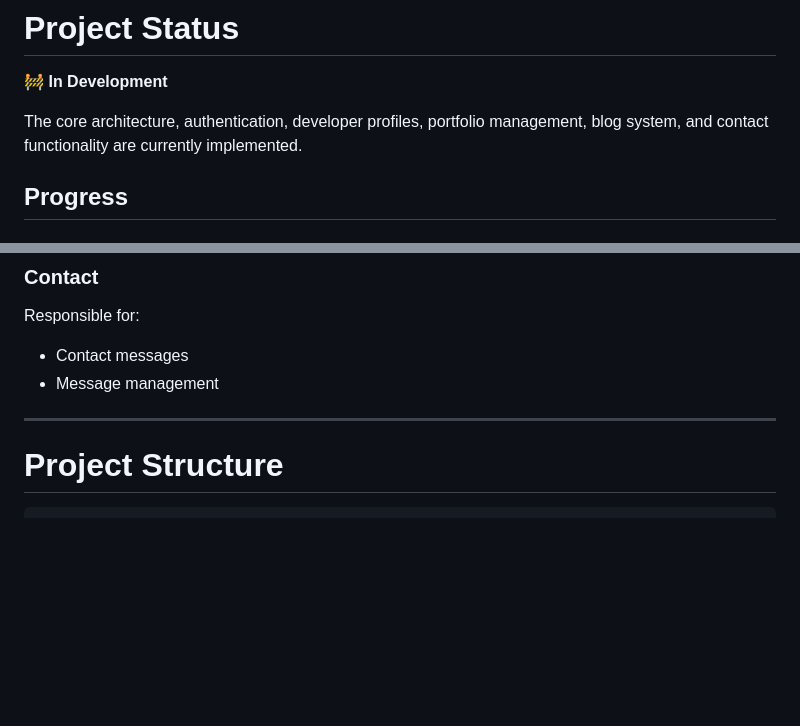
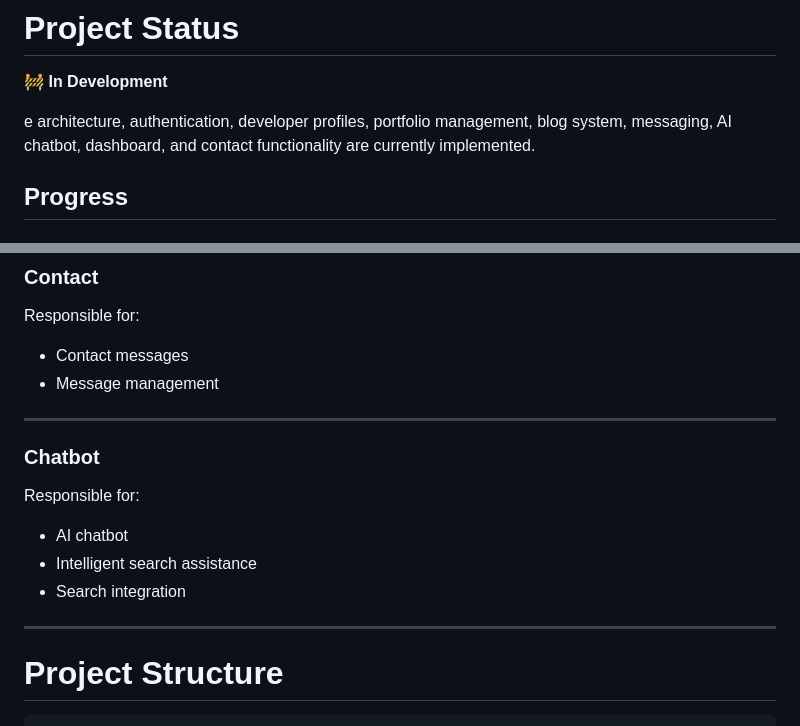
Before and after one commit to AmirMustafa10/django-portfolio, a Markdown page: README.md, 2 parts joined by grey strips. Rendered like a GitHub page; blank space fills up the shorter version.

```diff
--- a/README.md
+++ b/README.md
@@ -116,8 +125,7 @@ The project follows clean architecture principles, Django best practices, and a
 
 🚧 **In Development**
 
-The core architecture, authentication, developer profiles, portfolio management, blog system, and contact functionality are currently implemented.
-
+e architecture, authentication, developer profiles, portfolio management, blog system, messaging, AI chatbot, dashboard, and contact functionality are currently implemented.
 ## Progress
 
 ### Core
@@ -245,6 +264,15 @@ Responsible for:
 - Message management
 
 ---
+### Chatbot
+
+Responsible for:
+
+- AI chatbot
+- Intelligent search assistance
+- Search integration
+
+---
 
 # Project Structure
 
```
Also changed, not shown: other parts of README.md (+27 -0 lines).
